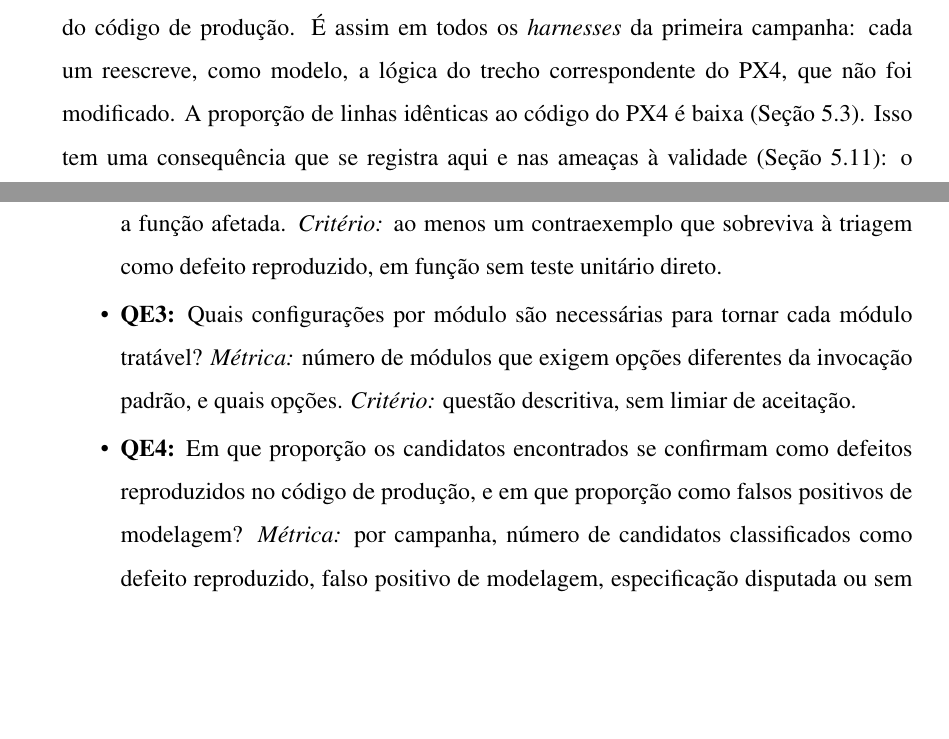
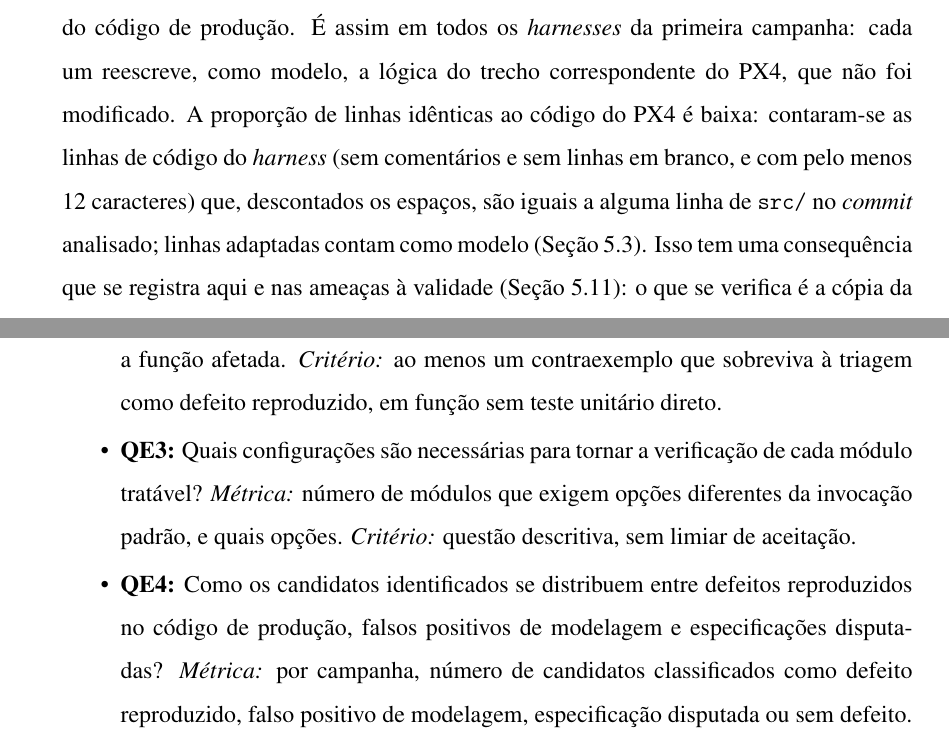
Before and after one commit to marcela2881/dissertacao-px4-esbmc, a LaTeX thesis (documentos_dissertacao/projeto_overleaf/000-main.tex, which reads documentos_dissertacao/projeto_overleaf/capitulos/4-metodologia.tex, documentos_dissertacao/projeto_overleaf/capitulos/7-resultados.tex): two parts of pages 72 and 86 of 151, joined at a grey line, cut so that both start at the same text, the shorter picture padded with empty space. Compiled offline with pdfLaTeX.

Commit message:
QE3 e QE4 reformuladas; criterio dos 2,4% na Metodologia
Co-Authored-By: Claude Sonnet 5.5 <noreply@anthropic.com>
Claude-Session: https://claude.ai/code/session_01VnA17QaxW1CH4tvc8mDJfC

```diff
--- a/documentos_dissertacao/projeto_overleaf/capitulos/4-metodologia.tex
+++ b/documentos_dissertacao/projeto_overleaf/capitulos/4-metodologia.tex
@@ -851,7 +851,7 @@ correspondente do driver BMI088 do PX4, copiada para dentro do
 \textit{harness}, e não a função compilada a partir do código de produção. É assim
 em todos os \textit{harnesses} \corr{da primeira campanha}: cada um reescreve, como modelo, a lógica do trecho
 correspondente do PX4, que não foi modificado. A proporção de linhas idênticas ao código do PX4 é
-baixa (Seção~\ref{sec:modulos-verificados}). Isso tem uma consequência que se registra aqui e nas
+baixa: contaram-se as linhas de código do \textit{harness} (sem comentários e sem linhas em branco, e com pelo menos 12 caracteres) que, descontados os espaços, são iguais a alguma linha de \texttt{src/} no \textit{commit} analisado; linhas adaptadas contam como modelo (Seção~\ref{sec:modulos-verificados}). Isso tem uma consequência que se registra aqui e nas
 ameaças à validade (Seção~\ref{sec:ameacas-validade}): o que se verifica é a
 cópia da lógica, e uma guarda presente no driver e omitida no trecho transcrito
 produz um falso positivo --- exatamente o mecanismo do candidato do contador de
--- a/documentos_dissertacao/projeto_overleaf/capitulos/7-resultados.tex
+++ b/documentos_dissertacao/projeto_overleaf/capitulos/7-resultados.tex
@@ -218,11 +218,11 @@ respondida.}
     a triagem e existência de teste unitário que referencie a função afetada.
     \textit{Critério:} ao menos um contraexemplo que sobreviva à triagem como
     defeito reproduzido, em função sem teste unitário direto.}
-    \item \textbf{QE3:} Quais configurações por módulo são necessárias para
-    tornar cada módulo tratável? \corr{\textit{Métrica:} número de módulos que
+    \item \textbf{QE3:} Quais configurações são necessárias para
+    tornar a verificação de cada módulo tratável? \corr{\textit{Métrica:} número de módulos que
     exigem opções diferentes da invocação padrão, e quais opções.
     \textit{Critério:} questão descritiva, sem limiar de aceitação.}
-    \item \textbf{QE4:} Em que proporção os candidatos encontrados se confirmam como defeitos reproduzidos no código de produção, e em que proporção como falsos positivos de modelagem?
+    \item \textbf{QE4:} Como os candidatos identificados se distribuem entre defeitos reproduzidos no código de produção, falsos positivos de modelagem e especificações disputadas?
     \corr{\textit{Métrica:} por campanha, número de candidatos classificados como defeito reproduzido, falso positivo de modelagem, especificação disputada ou sem defeito.
     \textit{Critério:} questão descritiva, sem limiar de aceitação.}
 \end{itemize}
```
Also changed, not shown: documentos_dissertacao/projeto_overleaf/capitulos/1-introducao.tex (+2 -2 lines).
